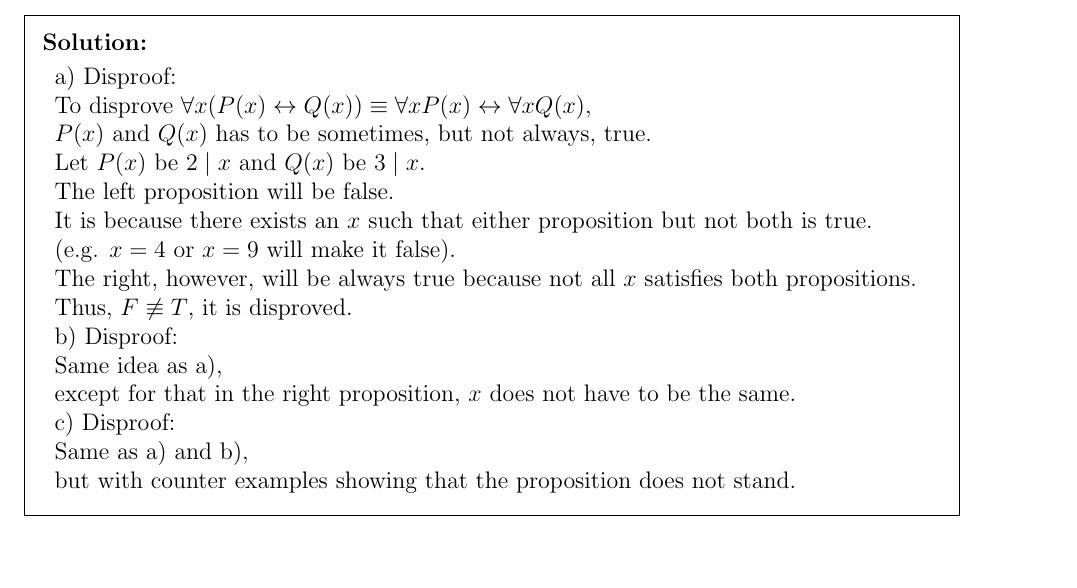
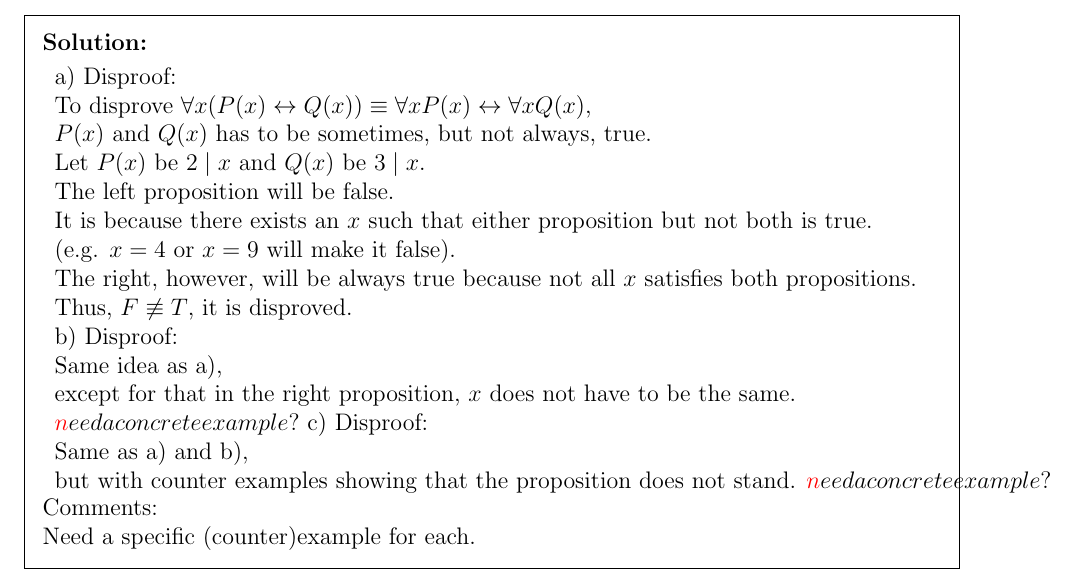
Before and after one commit to PIPIPIG233666/eecs203, a LaTeX problem sheet (hw/hw4/Homework 4.tex): part of page 9 of 11, cut so that both start at the same text. Compiled offline with pdfLaTeX.

Commit message:
finish hw4
Signed-off-by: pppig236 <priv@pppig236.com>

```diff
--- a/hw/hw4/Homework 4.tex
+++ b/hw/hw4/Homework 4.tex
@@ -342,10 +342,14 @@ Let $P(x)$ and $Q(x)$ be arbitrary predicates.
  b) Disproof:\\
  Same idea as a),\\
  except for that in the right proposition, $x$ does not have to be the same.\\
+ $\textcolor{red}need a concrete example?$
  c) Disproof:\\
  Same as a) and b),\\
  but with counter examples showing that the proposition does not stand.
+ $\textcolor{red}need a concrete example?$
 \end{tabular}
+Comments:\\
+Need a specific (counter)example for each.
 \end{solution}
 
 \pagebreak
```
Also changed, not shown: hw/hw4/Homework 4.pdf.
